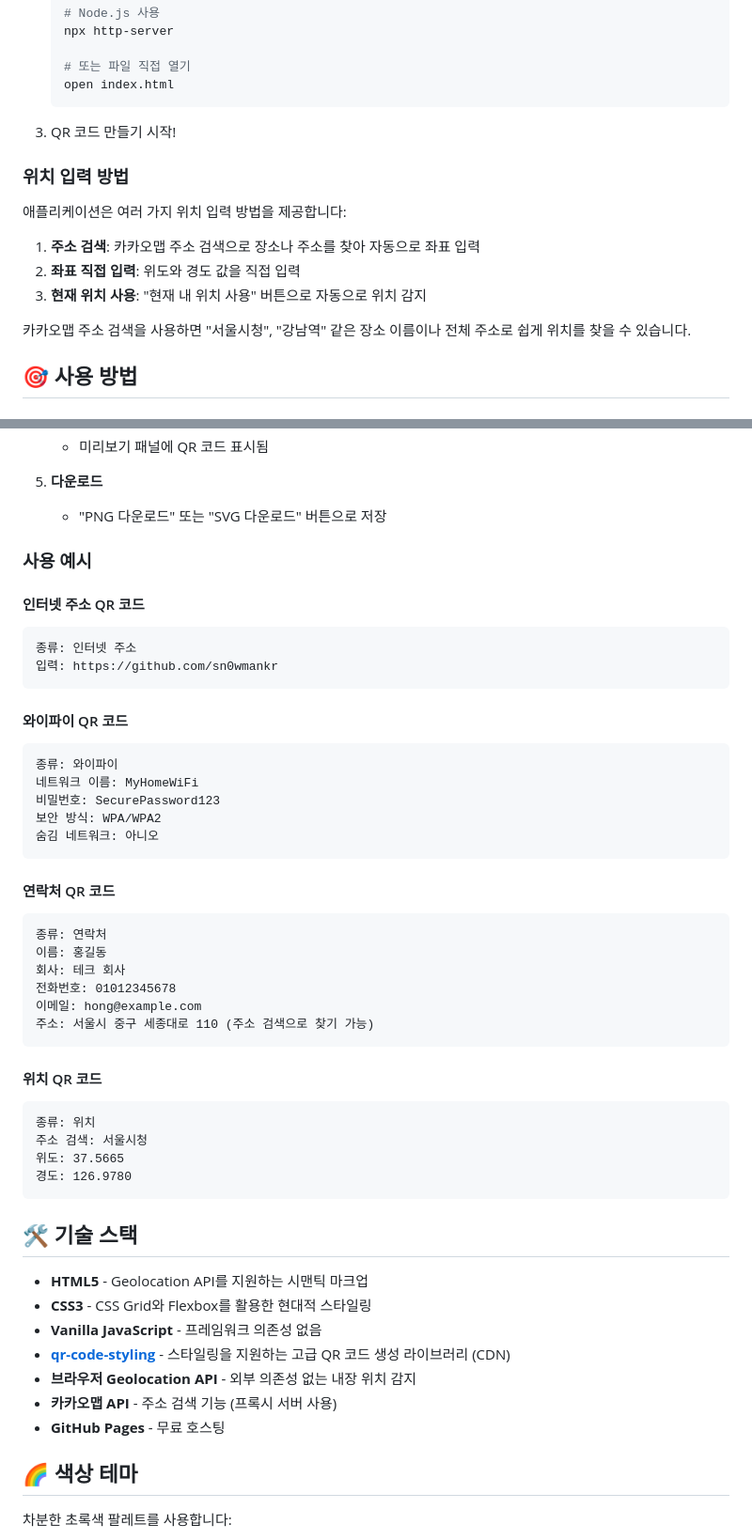
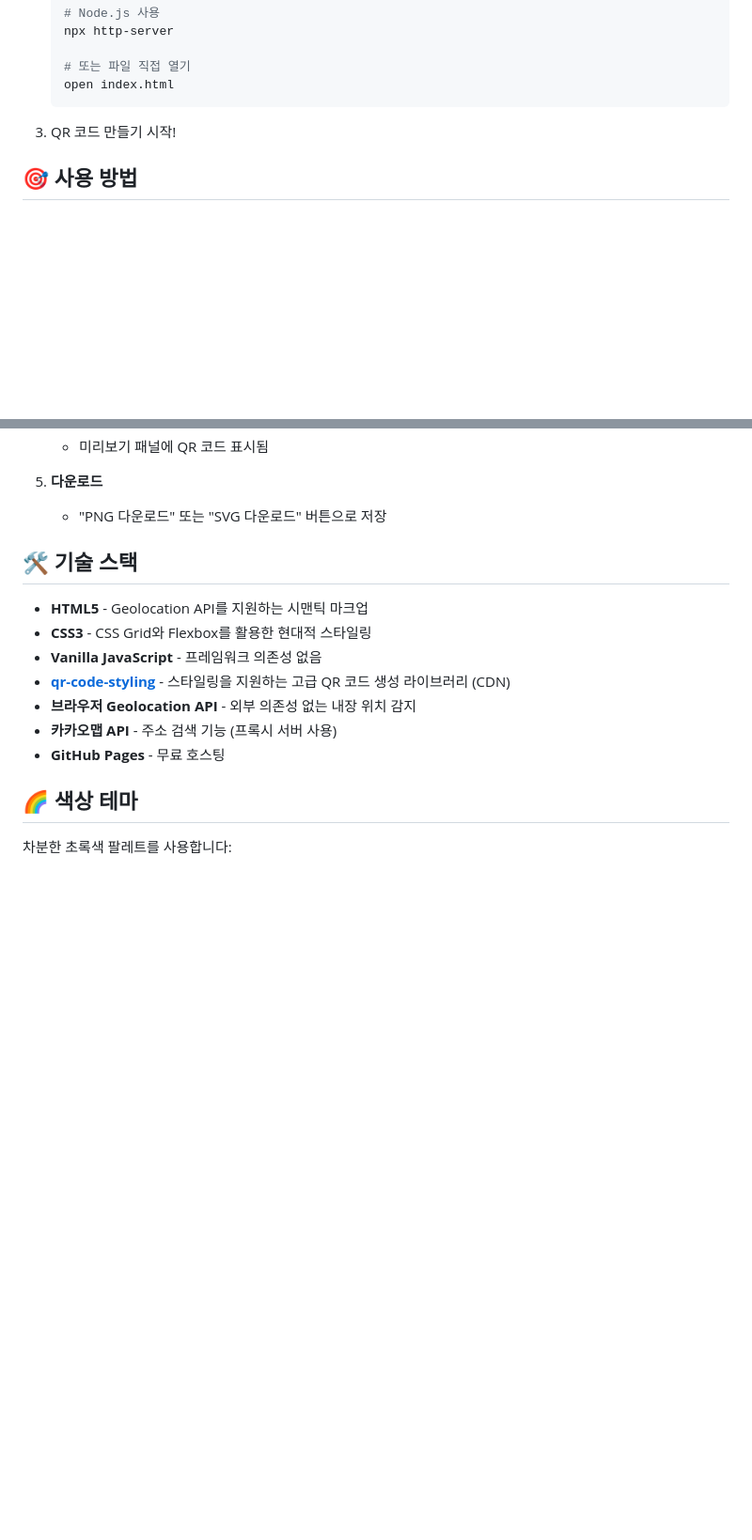
Before and after one commit to XIU-kr/Quon, a Markdown page: README.md, 2 parts joined by grey strips. Shown: that part at 94% size. Rendered like a GitHub page; blank space fills up the shorter version.

Commit message:
Revise QR code features and optimize content
Updated QR code features and removed redundant sections.

````diff
--- a/README.md
+++ b/README.md
@@ -71,16 +53,6 @@
 
 3. QR 코드 만들기 시작!
 
-### 위치 입력 방법
-
-애플리케이션은 여러 가지 위치 입력 방법을 제공합니다:
-
-1. **주소 검색**: 카카오맵 주소 검색으로 장소나 주소를 찾아 자동으로 좌표 입력
-2. **좌표 직접 입력**: 위도와 경도 값을 직접 입력
-3. **현재 위치 사용**: "현재 내 위치 사용" 버튼으로 자동으로 위치 감지
-
-카카오맵 주소 검색을 사용하면 "서울시청", "강남역" 같은 장소 이름이나 전체 주소로 쉽게 위치를 찾을 수 있습니다.
-
 ## 🎯 사용 방법
 
 ### QR 코드 만들기
@@ -105,41 +77,6 @@
 
 5. **다운로드**
    - "PNG 다운로드" 또는 "SVG 다운로드" 버튼으로 저장
-
-### 사용 예시
-
-#### 인터넷 주소 QR 코드
-```
-종류: 인터넷 주소
-입력: https://github.com/sn0wmankr
-```
-
-#### 와이파이 QR 코드
-```
-종류: 와이파이
-네트워크 이름: MyHomeWiFi
-비밀번호: SecurePassword123
-보안 방식: WPA/WPA2
-숨김 네트워크: 아니오
-```
-
-#### 연락처 QR 코드
-```
-종류: 연락처
-이름: 홍길동
-회사: 테크 회사
-전화번호: 01012345678
-이메일: hong@example.com
-주소: 서울시 중구 세종대로 110 (주소 검색으로 찾기 가능)
-```
-
-#### 위치 QR 코드
-```
-종류: 위치
-주소 검색: 서울시청
-위도: 37.5665
-경도: 126.9780
-```
 
 ## 🛠️ 기술 스택
 
````
Also changed, not shown: other parts of README.md (+2 -20 lines).
